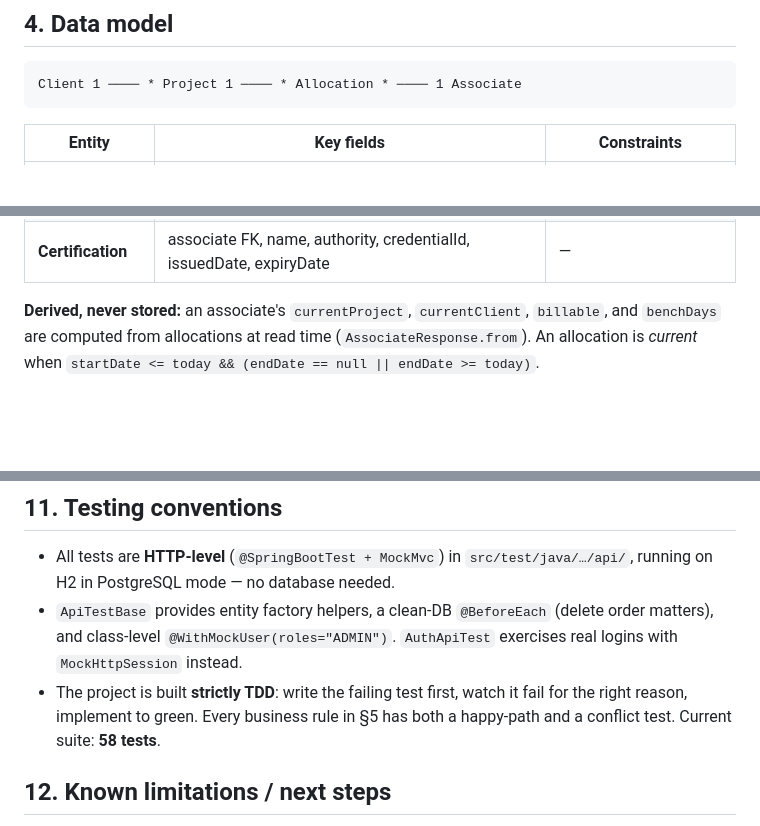
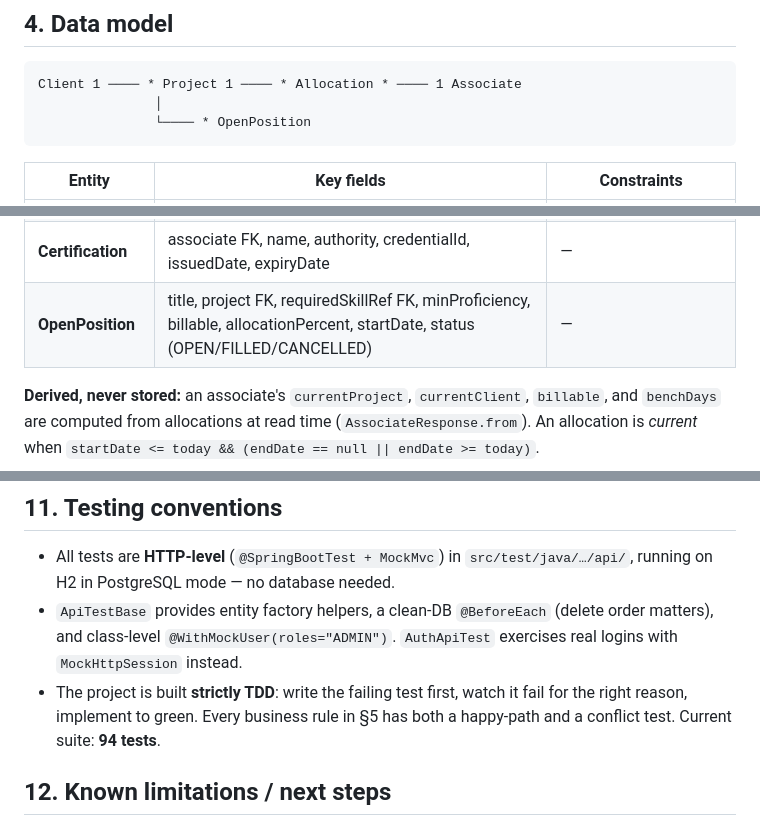
Before and after one commit to bhargava2894/omivertex, a Markdown page: docs/TECHNICAL.md, 3 parts joined by grey strips. Drawn GitHub-style; blank space fills up the shorter version.

````diff
--- a/docs/TECHNICAL.md
+++ b/docs/TECHNICAL.md
@@ -79,6 +79,8 @@ omivertex/
 
 ```
 Client 1 ──── * Project 1 ──── * Allocation * ──── 1 Associate
+               │
+               └──── * OpenPosition
 ```
 
 | Entity | Key fields | Constraints |
@@ -92,6 +94,7 @@ Client 1 ──── * Project 1 ──── * Allocation * ──── 1 Ass
 | **Skill** | name, category FK | `(name, category_id)` unique |
 | **AssociateSkill** | associate FK, skill FK, proficiency (NOVICE, FOUNDATIONAL, INTERMEDIATE, FUNCTIONAL_USER, ADVANCE, MASTERY) | `(associate_id, skill_id)` unique |
 | **Certification** | associate FK, name, authority, credentialId, issuedDate, expiryDate | — |
+| **OpenPosition** | title, project FK, requiredSkillRef FK, minProficiency, billable, allocationPercent, startDate, status (OPEN/FILLED/CANCELLED) | — |
 
 **Derived, never stored:** an associate's `currentProject`, `currentClient`,
 `billable`, and `benchDays` are computed from allocations at read time
@@ -263,7 +270,7 @@ cd frontend && npm run dev                              # Vite on :5173, /api pr
   `AuthApiTest` exercises real logins with `MockHttpSession` instead.
 - The project is built **strictly TDD**: write the failing test first, watch it
   fail for the right reason, implement to green. Every business rule in §5 has
-  both a happy-path and a conflict test. Current suite: **58 tests**.
+  both a happy-path and a conflict test. Current suite: **94 tests**.
 
 ## 12. Known limitations / next steps
 
````
Also changed, not shown: other parts of docs/TECHNICAL.md (+9 -5 lines).
